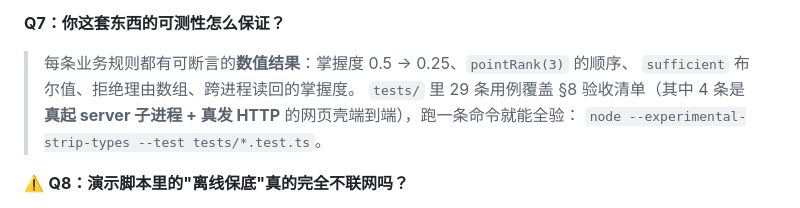
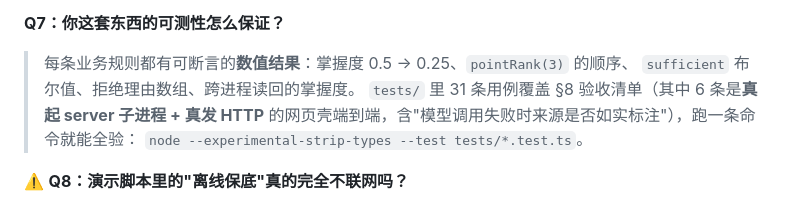
Before and after one commit to shixuanwww/problem2-learning-assistant, a Markdown page: docs/defense/06-网页壳与整体设计.md, the part around the change. GitHub-like rendering.

```diff
--- a/docs/defense/06-网页壳与整体设计.md
+++ b/docs/defense/06-网页壳与整体设计.md
@@ -94,7 +94,7 @@
 **Q7：你这套东西的可测性怎么保证？**
 > 每条业务规则都有可断言的**数值结果**：掌握度 0.5 → 0.25、`pointRank(3)` 的顺序、
 > `sufficient` 布尔值、拒绝理由数组、跨进程读回的掌握度。
-> `tests/` 里 29 条用例覆盖 §8 验收清单（其中 4 条是**真起 server 子进程 + 真发 HTTP** 的网页壳端到端），跑一条命令就能全验：
+> `tests/` 里 31 条用例覆盖 §8 验收清单（其中 6 条是**真起 server 子进程 + 真发 HTTP** 的网页壳端到端，含"模型调用失败时来源是否如实标注"），跑一条命令就能全验：
 > `node --experimental-strip-types --test tests/*.test.ts`。
 
 ⚠️ **Q8：演示脚本里的"离线保底"真的完全不联网吗？**
```
Also changed, not shown: PLAN.md (+2 -0 lines), README.md (+2 -2 lines).
